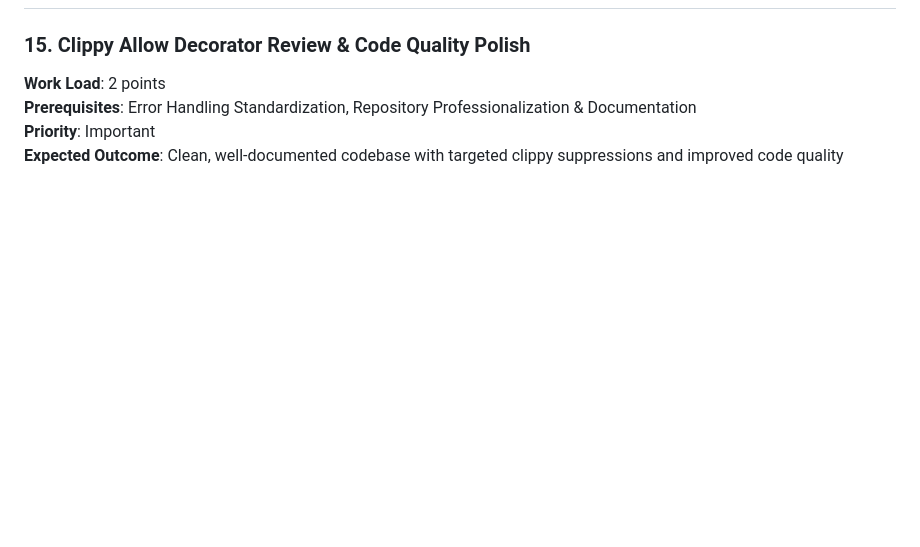
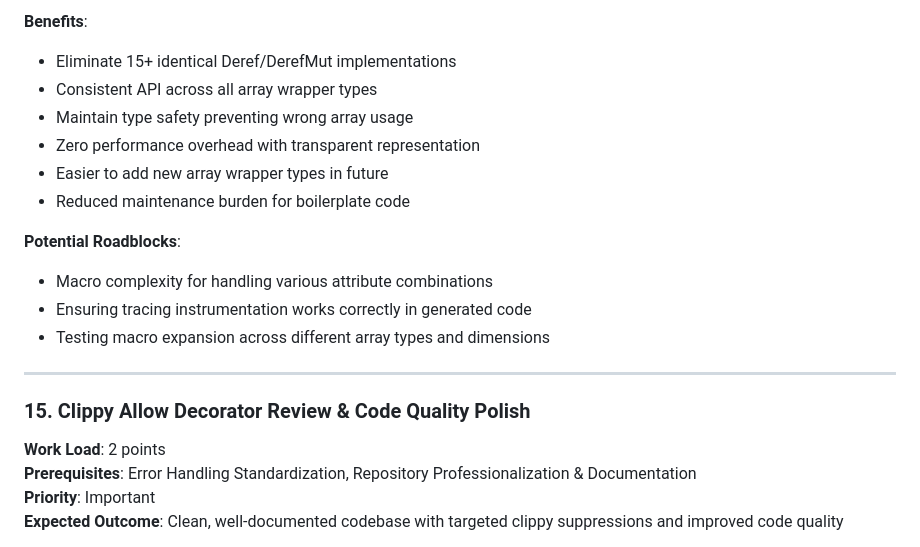
Before and after one commit to DenominatorIsZero/cardiotrust, a Markdown page: docs/projects/projects.md, the part around the change printed below. Drawn GitHub-style; blank space fills up the shorter version.

```diff
--- a/docs/projects/projects.md
+++ b/docs/projects/projects.md
@@ -475,3 +544,18 @@ struct Model<S: ModelState> {
+**Benefits**:
+- Eliminate 15+ identical Deref/DerefMut implementations
+- Consistent API across all array wrapper types
+- Maintain type safety preventing wrong array usage
+- Zero performance overhead with transparent representation
+- Easier to add new array wrapper types in future
+- Reduced maintenance burden for boilerplate code
+
+**Potential Roadblocks**:
+- Macro complexity for handling various attribute combinations
+- Ensuring tracing instrumentation works correctly in generated code
+- Testing macro expansion across different array types and dimensions
+
+---
+
 ### 15. Clippy Allow Decorator Review & Code Quality Polish
 
 **Work Load**: 2 points
```
Also changed, not shown: other parts of docs/projects/projects.md (+69 -0 lines).
